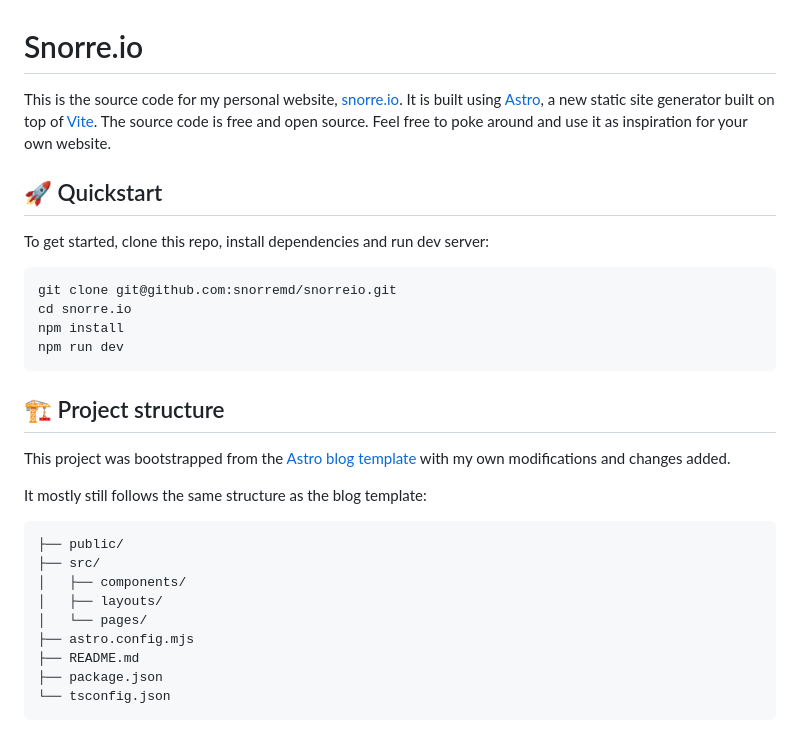
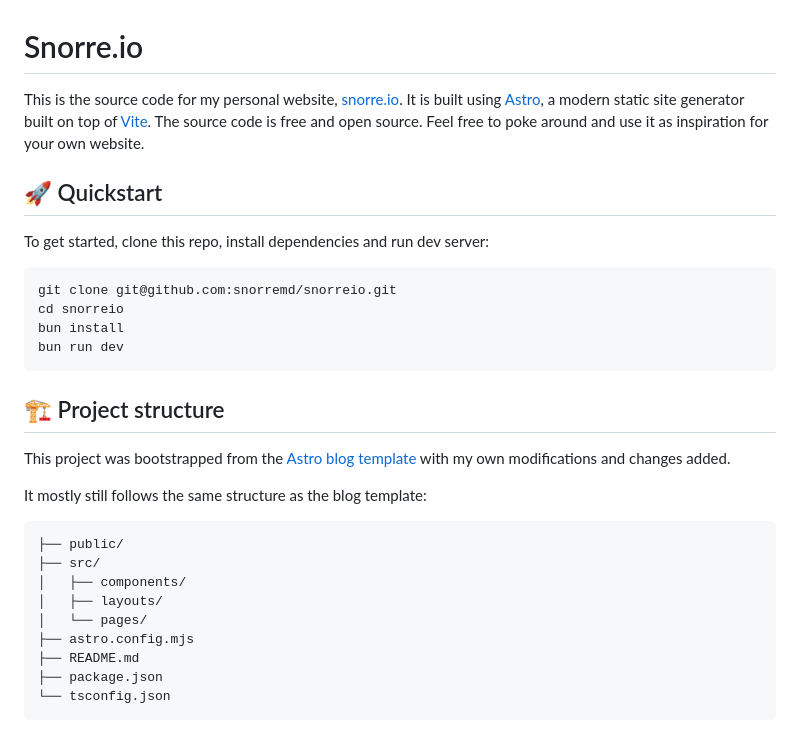
Before and after one commit to snorremd/snorreio, a Markdown page: README.md, the part around one of its changes. Rendered like a GitHub page.

````diff
--- a/README.md
+++ b/README.md
@@ -1,7 +1,7 @@
 # Snorre.io
 
 This is the source code for my personal website, [snorre.io](https://snorre.io).
-It is built using [Astro](https://astro.build), a new static site generator built on top of [Vite](https://vitejs.dev/).
+It is built using [Astro](https://astro.build), a modern static site generator built on top of [Vite](https://vitejs.dev/).
 The source code is free and open source.
 Feel free to poke around and use it as inspiration for your own website.
 
@@ -11,24 +11,23 @@ To get started, clone this repo, install dependencies and run dev server:
 
 ```bash
 git clone git@github.com:snorremd/snorreio.git
-cd snorre.io
-npm install
-npm run dev
+cd snorreio
+bun install
+bun run dev
 ```
 
 ## 🏗 Project structure
 
 This project was bootstrapped from the [Astro blog template](https://github.com/withastro/astro/tree/main/examples/blog) with my own modifications and changes added.
 
-
 It mostly still follows the same structure as the blog template:
 
 ```
 ├── public/
 ├── src/
-│   ├── components/
-│   ├── layouts/
-│   └── pages/
+│   ├── components/
+│   ├── layouts/
+│   └── pages/
 ├── astro.config.mjs
 ├── README.md
 ├── package.json
````
Also changed, not shown: other parts of README.md (+54 -13 lines).
